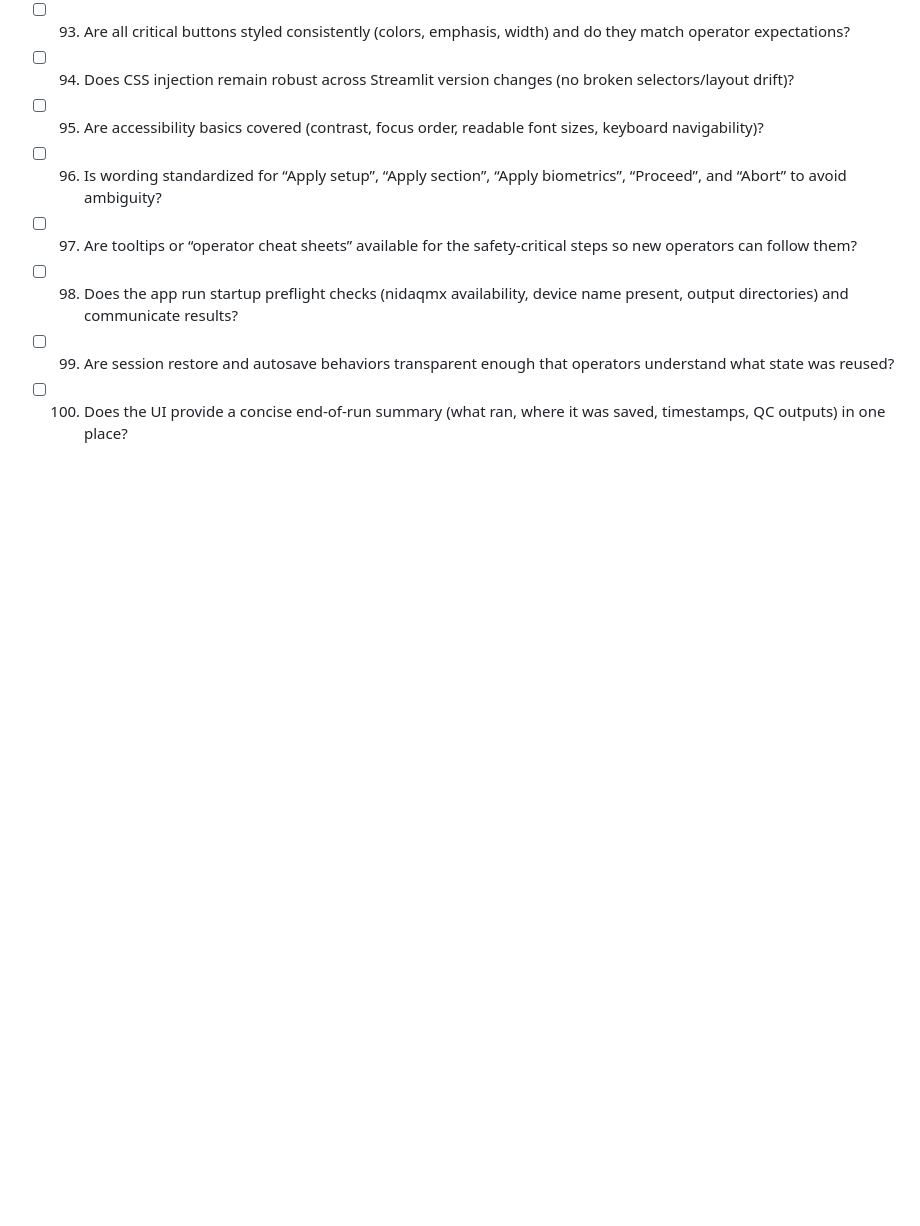
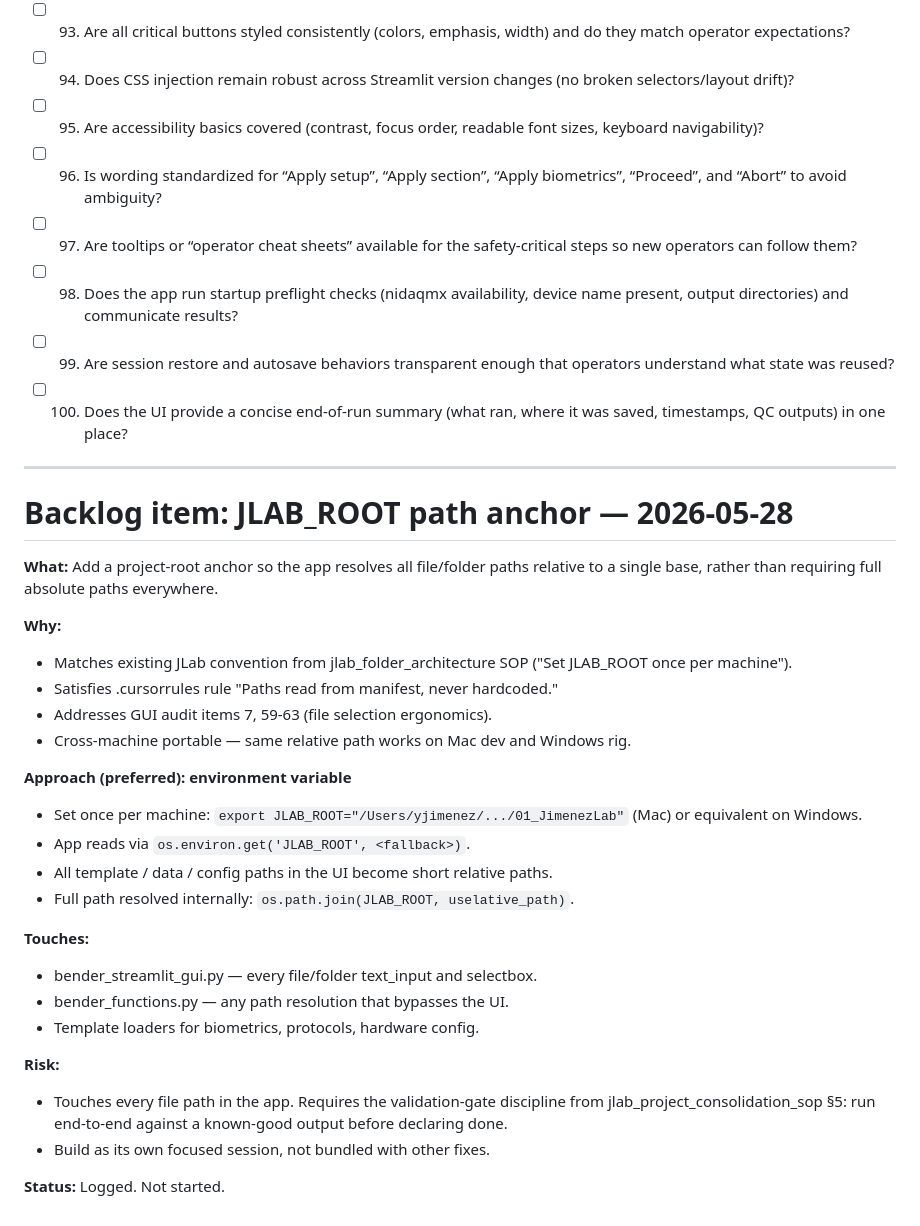
Before and after one commit to tytell/Bender3, a Markdown page: EVOLUTION_PLAN.md, the part around the change. Drawn GitHub-style; blank space fills up the shorter version.

Commit message:
docs: log JLAB_ROOT path anchor as backlog item (addresses audit items 7, 59-63)

```diff
--- a/EVOLUTION_PLAN.md
+++ b/EVOLUTION_PLAN.md
@@ -169,3 +169,33 @@ Goal: Improve clarity, consistency, and usability so operators trust the app and
 - [ ] 98. Does the app run startup preflight checks (nidaqmx availability, device name present, output directories) and communicate results?
 - [ ] 99. Are session restore and autosave behaviors transparent enough that operators understand what state was reused?
 - [ ] 100. Does the UI provide a concise end-of-run summary (what ran, where it was saved, timestamps, QC outputs) in one place?
+
+
+---
+
+# Backlog item: JLAB_ROOT path anchor — 2026-05-28
+
+**What:** Add a project-root anchor so the app resolves all file/folder paths relative to a single base, rather than requiring full absolute paths everywhere.
+
+**Why:**
+- Matches existing JLab convention from jlab_folder_architecture SOP ("Set JLAB_ROOT once per machine").
+- Satisfies .cursorrules rule "Paths read from manifest, never hardcoded."
+- Addresses GUI audit items 7, 59-63 (file selection ergonomics).
+- Cross-machine portable — same relative path works on Mac dev and Windows rig.
+
+**Approach (preferred): environment variable**
+- Set once per machine: `export JLAB_ROOT="/Users/yjimenez/.../01_JimenezLab"` (Mac) or equivalent on Windows.
+- App reads via `os.environ.get('JLAB_ROOT', <fallback>)`.
+- All template / data / config paths in the UI become short relative paths.
+- Full path resolved internally: `os.path.join(JLAB_ROOT, uselative_path)`.
+
+**Touches:**
+- bender_streamlit_gui.py — every file/folder text_input and selectbox.
+- bender_functions.py — any path resolution that bypasses the UI.
+- Template loaders for biometrics, protocols, hardware config.
+
+**Risk:**
+- Touches every file path in the app. Requires the validation-gate discipline from jlab_project_consolidation_sop §5: run end-to-end against a known-good output before declaring done.
+- Build as its own focused session, not bundled with other fixes.
+
+**Status:** Logged. Not started.
```
